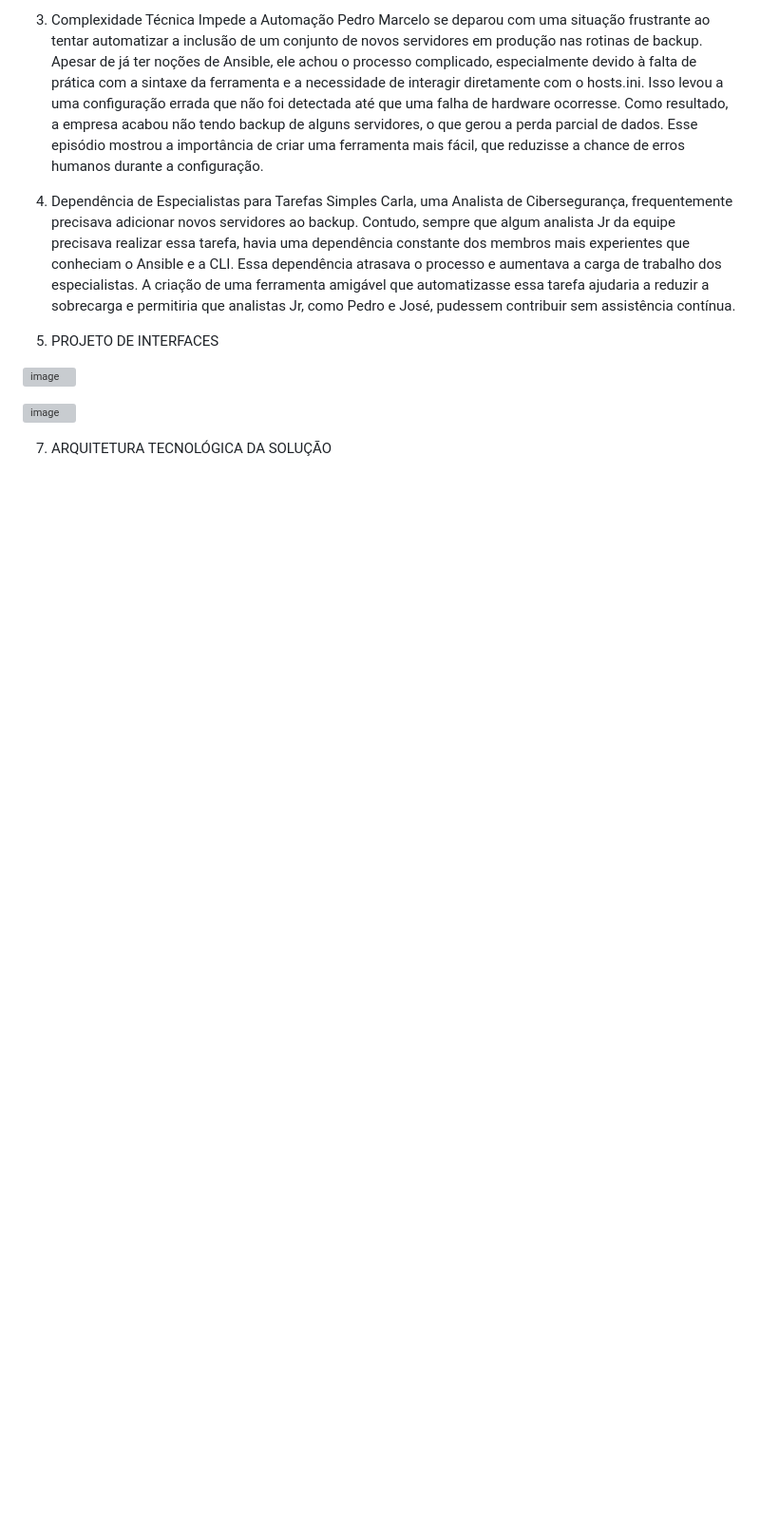
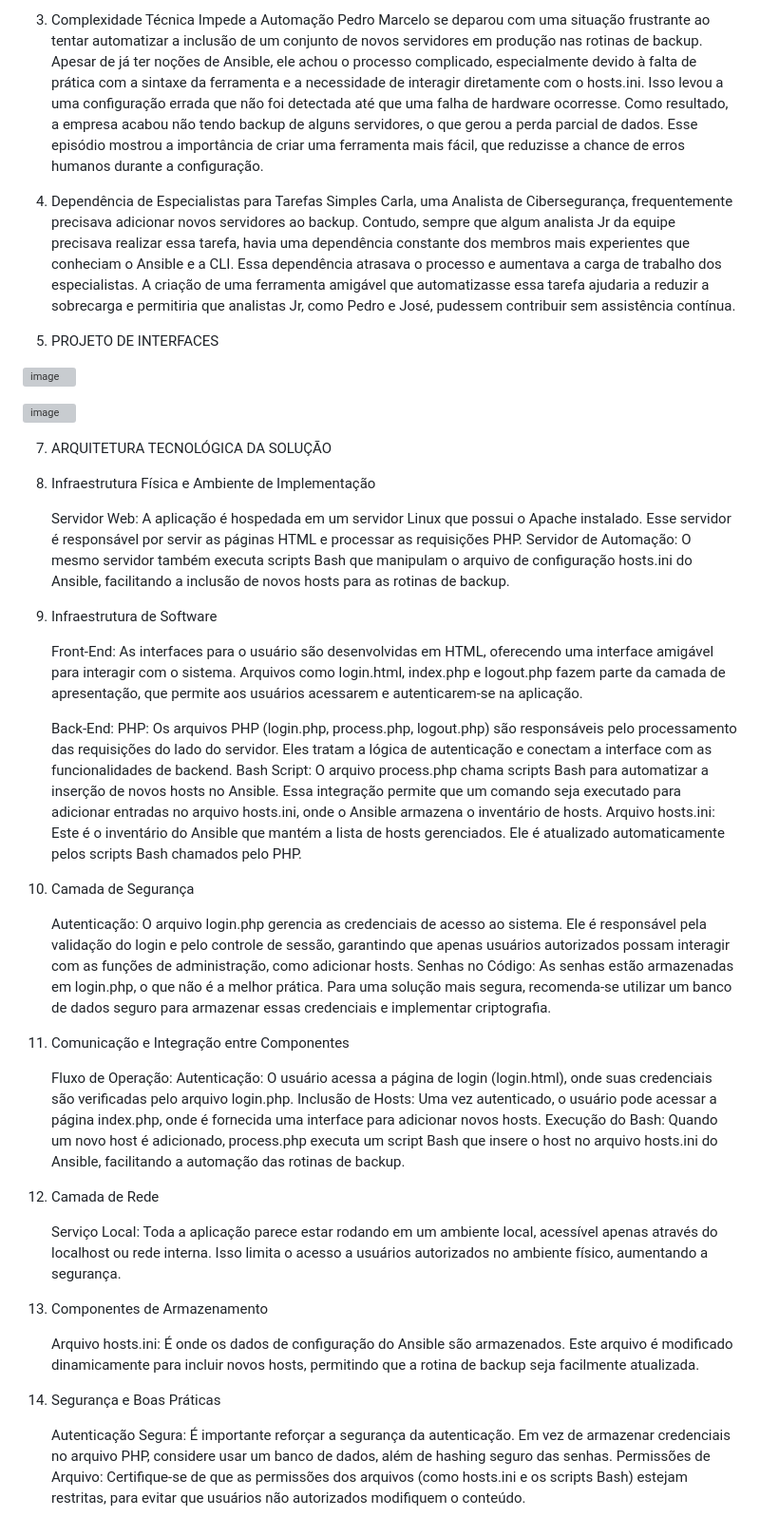
Before and after one commit to gabrielcy-maker/puc-mg_eixo3_GP4, a Markdown page: PLANEJAMENTO_PRODUTO.md, the part around the change. Shown at 95% size. Rendered like a GitHub page; blank space fills up the shorter version; grey boxes are pictures that could not be loaded.

```diff
--- a/PLANEJAMENTO_PRODUTO.md
+++ b/PLANEJAMENTO_PRODUTO.md
@@ -404,3 +404,44 @@ Carla, uma Analista de Cibersegurança, frequentemente precisava adicionar novos
 
 
 7. ARQUITETURA TECNOLÓGICA DA SOLUÇÃO
+
+1. Infraestrutura Física e Ambiente de Implementação
+
+    Servidor Web: A aplicação é hospedada em um servidor Linux que possui o Apache instalado. Esse servidor é responsável por servir as páginas HTML e processar as requisições PHP.
+    Servidor de Automação: O mesmo servidor também executa scripts Bash que manipulam o arquivo de configuração hosts.ini do Ansible, facilitando a inclusão de novos hosts para as rotinas de backup.
+
+2. Infraestrutura de Software
+
+    Front-End:
+        As interfaces para o usuário são desenvolvidas em HTML, oferecendo uma interface amigável para interagir com o sistema.
+        Arquivos como login.html, index.php e logout.php fazem parte da camada de apresentação, que permite aos usuários acessarem e autenticarem-se na aplicação.
+
+    Back-End:
+        PHP: Os arquivos PHP (login.php, process.php, logout.php) são responsáveis pelo processamento das requisições do lado do servidor. Eles tratam a lógica de autenticação e conectam a interface com as funcionalidades de backend.
+        Bash Script: O arquivo process.php chama scripts Bash para automatizar a inserção de novos hosts no Ansible. Essa integração permite que um comando seja executado para adicionar entradas no arquivo hosts.ini, onde o Ansible armazena o inventário de hosts.
+        Arquivo hosts.ini: Este é o inventário do Ansible que mantém a lista de hosts gerenciados. Ele é atualizado automaticamente pelos scripts Bash chamados pelo PHP.
+
+3. Camada de Segurança
+
+    Autenticação: O arquivo login.php gerencia as credenciais de acesso ao sistema. Ele é responsável pela validação do login e pelo controle de sessão, garantindo que apenas usuários autorizados possam interagir com as funções de administração, como adicionar hosts.
+    Senhas no Código: As senhas estão armazenadas em login.php, o que não é a melhor prática. Para uma solução mais segura, recomenda-se utilizar um banco de dados seguro para armazenar essas credenciais e implementar criptografia.
+
+4. Comunicação e Integração entre Componentes
+
+    Fluxo de Operação:
+        Autenticação: O usuário acessa a página de login (login.html), onde suas credenciais são verificadas pelo arquivo login.php.
+        Inclusão de Hosts: Uma vez autenticado, o usuário pode acessar a página index.php, onde é fornecida uma interface para adicionar novos hosts.
+        Execução do Bash: Quando um novo host é adicionado, process.php executa um script Bash que insere o host no arquivo hosts.ini do Ansible, facilitando a automação das rotinas de backup.
+
+5. Camada de Rede
+
+    Serviço Local: Toda a aplicação parece estar rodando em um ambiente local, acessível apenas através do localhost ou rede interna. Isso limita o acesso a usuários autorizados no ambiente físico, aumentando a segurança.
+
+6. Componentes de Armazenamento
+
+    Arquivo hosts.ini: É onde os dados de configuração do Ansible são armazenados. Este arquivo é modificado dinamicamente para incluir novos hosts, permitindo que a rotina de backup seja facilmente atualizada.
+
+7. Segurança e Boas Práticas
+
+    Autenticação Segura: É importante reforçar a segurança da autenticação. Em vez de armazenar credenciais no arquivo PHP, considere usar um banco de dados, além de hashing seguro das senhas.
+    Permissões de Arquivo: Certifique-se de que as permissões dos arquivos (como hosts.ini e os scripts Bash) estejam restritas, para evitar que usuários não autorizados modifiquem o conteúdo.
```
